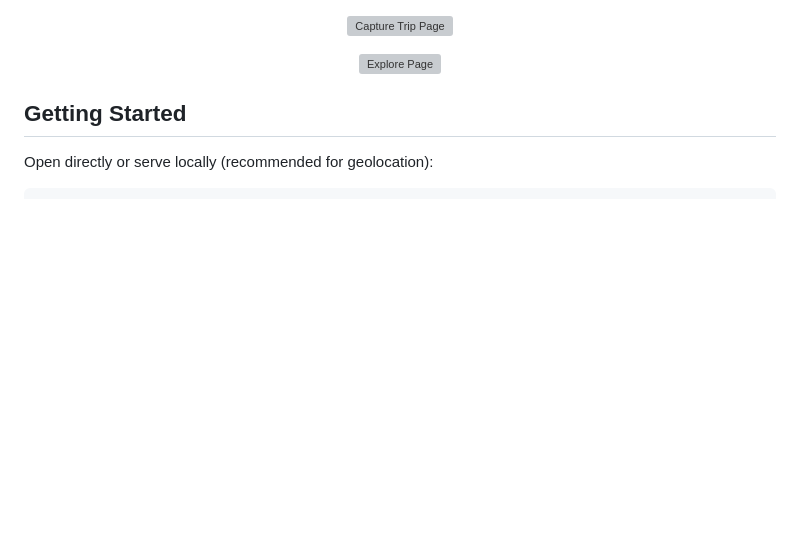
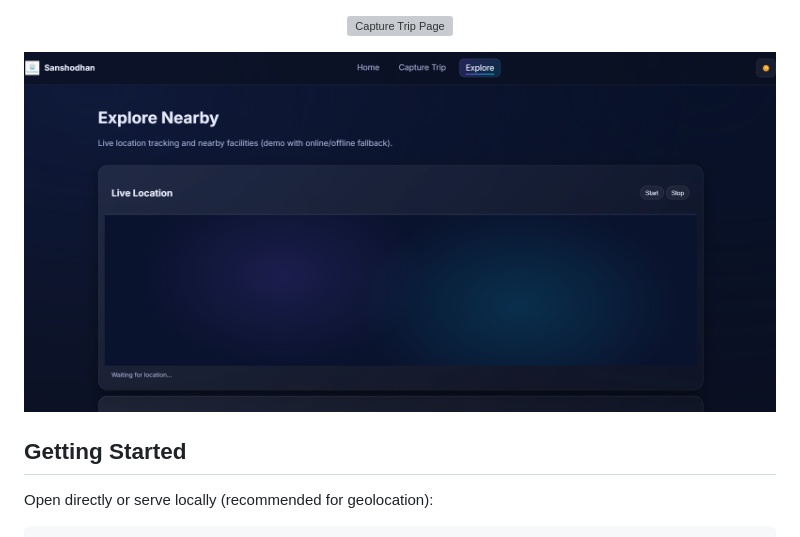
Before and after one commit to Aniket17-hash/Sanshodhan, a Markdown page: README.md, the part around the change. Rendered like a GitHub page; blank space fills up the shorter version; grey boxes are pictures that could not be loaded.

```diff
--- a/README.md
+++ b/README.md
@@ -62,7 +62,7 @@ Add PNG/JPG files to `assets/` and the images will render here. You can rename i
 </p>
 
 <p align="center">
-  <img src="assets/screenshot-explore.png" alt="Explore Page" width="800" />
+  <img src="assets/Screenshot-explore.png" alt="Explore Page" width="800" />
 </p>
 
 ## Getting Started
```
